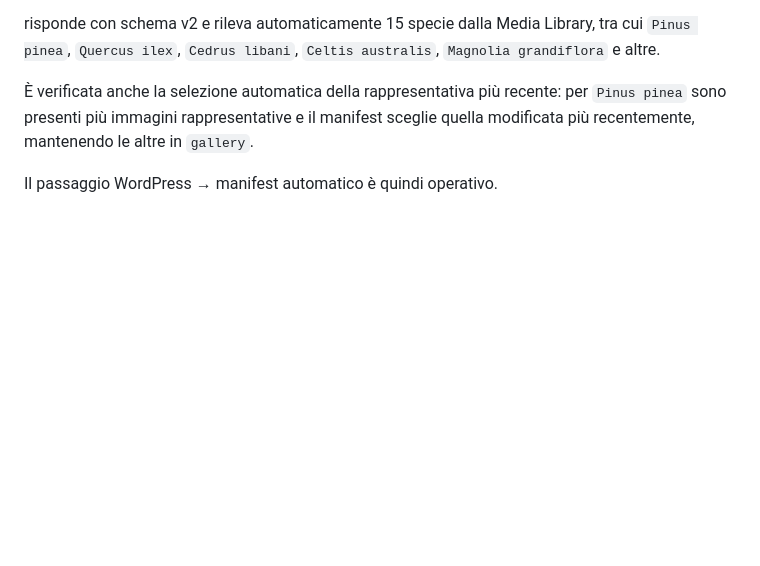
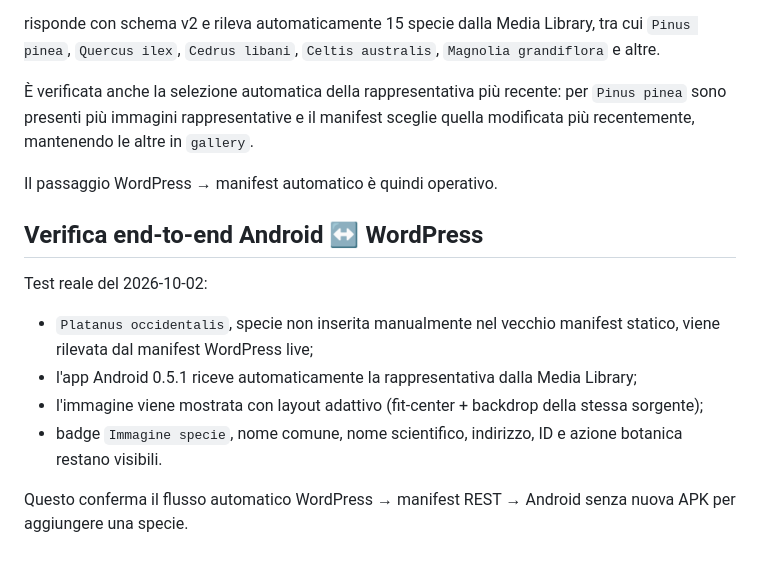
Before and after one commit to nicoali/OpenTreeNap, a Markdown page: android/BOTANICAL_IMAGES.md, the part around the change. Rendered like a GitHub page; blank space fills up the shorter version.

Commit message:
Record end-to-end Platanus occidentalis live manifest test

```diff
--- a/android/BOTANICAL_IMAGES.md
+++ b/android/BOTANICAL_IMAGES.md
@@ -94,3 +94,15 @@ risponde con schema v2 e rileva automaticamente 15 specie dalla Media Library, t
 È verificata anche la selezione automatica della rappresentativa più recente: per `Pinus pinea` sono presenti più immagini rappresentative e il manifest sceglie quella modificata più recentemente, mantenendo le altre in `gallery`.
 
 Il passaggio WordPress → manifest automatico è quindi operativo.
+
+
+## Verifica end-to-end Android ↔ WordPress
+
+Test reale del 2026-10-02:
+
+- `Platanus occidentalis`, specie non inserita manualmente nel vecchio manifest statico, viene rilevata dal manifest WordPress live;
+- l'app Android 0.5.1 riceve automaticamente la rappresentativa dalla Media Library;
+- l'immagine viene mostrata con layout adattivo (fit-center + backdrop della stessa sorgente);
+- badge `Immagine specie`, nome comune, nome scientifico, indirizzo, ID e azione botanica restano visibili.
+
+Questo conferma il flusso automatico WordPress → manifest REST → Android senza nuova APK per aggiungere una specie.
```
